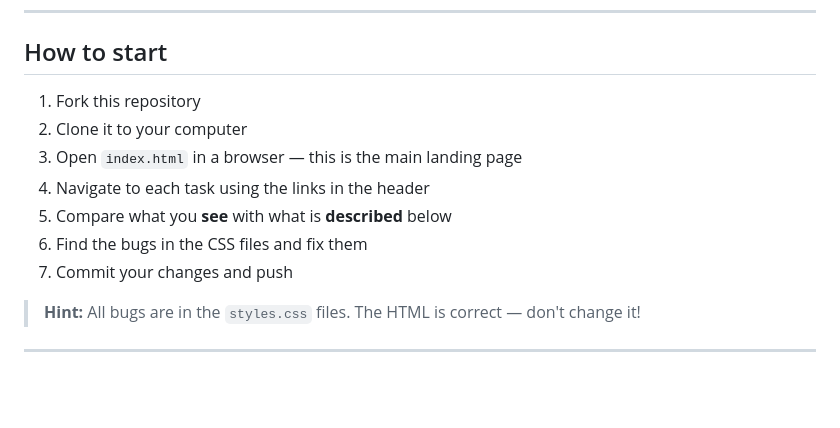
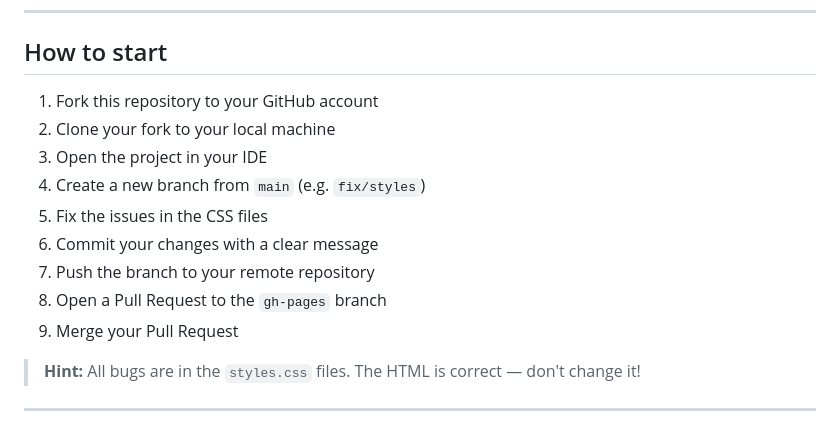
Before and after one commit to OreskaG/RS-Meets-html-css-bugfixing, a Markdown page: README.md, the part around the change. Drawn GitHub-style; blank space fills up the shorter version.

Commit message:
fix(README): update instructions for clarity and consistency in the setup process

```diff
--- a/README.md
+++ b/README.md
@@ -14,13 +14,15 @@ Difficulty increases from Task 1 (easiest) to Task 5 (hardest).
 
 ## How to start
 
-1. Fork this repository
-2. Clone it to your computer
-3. Open `index.html` in a browser — this is the main landing page
-4. Navigate to each task using the links in the header
-5. Compare what you **see** with what is **described** below
-6. Find the bugs in the CSS files and fix them
-7. Commit your changes and push
+1. Fork this repository to your GitHub account
+2. Clone your fork to your local machine
+3. Open the project in your IDE
+4. Create a new branch from `main` (e.g. `fix/styles`)
+5. Fix the issues in the CSS files
+6. Commit your changes with a clear message
+7. Push the branch to your remote repository
+8. Open a Pull Request to the `gh-pages` branch
+9. Merge your Pull Request
 
 > **Hint:** All bugs are in the `styles.css` files. The HTML is correct — don't change it!
 
```
